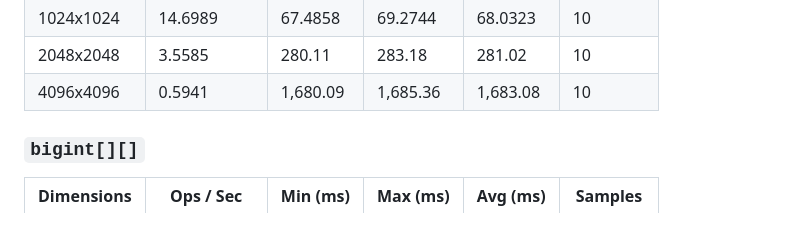
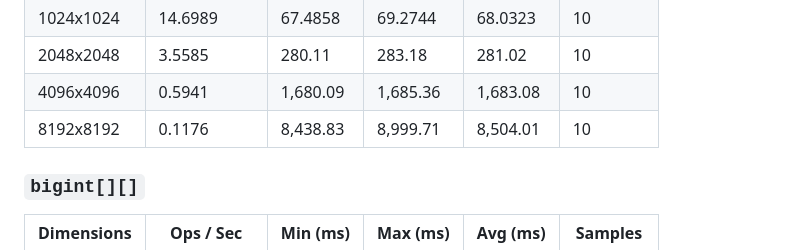
Before and after one commit to havelessbemore/munkres, a Markdown page: README.md, the part around the change. Rendered like a GitHub page; blank space fills up the shorter version.

```diff
--- a/README.md
+++ b/README.md
@@ -200,6 +200,7 @@ npm run bench
 | 1024x1024  | 14.6989      | 67.4858  | 69.2744  | 68.0323  | 10        |
 | 2048x2048  | 3.5585       | 280.11   | 283.18   | 281.02   | 10        |
 | 4096x4096  | 0.5941       | 1,680.09 | 1,685.36 | 1,683.08 | 10        |
+| 8192x8192  | 0.1176       | 8,438.83 | 8,999.71 | 8,504.01 | 10        |
 
 ### `bigint[][]`
 
```
Also changed, not shown: docs/README.md (+1 -0 lines), docs/modules.md (+14 -14 lines).
